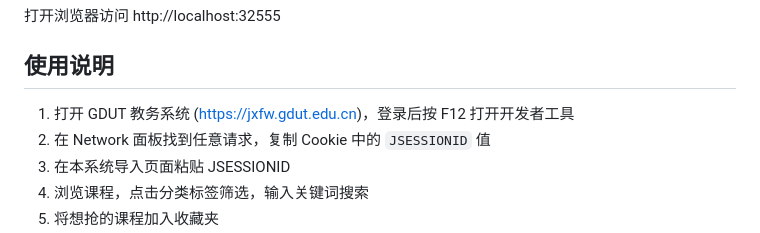
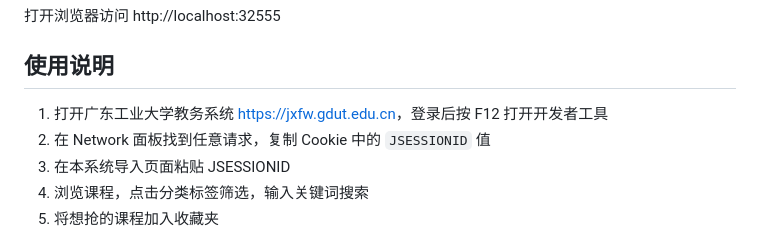
Before and after one commit to KirishimaRin/GDUT_Course_Helper, a Markdown page: README.md, the part around the change. GitHub-like rendering.

Commit message:
fix: 修复 README 中 URL 黏连问题，GDUT 改为广东工业大学

```diff
--- a/README.md
+++ b/README.md
@@ -65,7 +65,7 @@ go build -o course-helper.exe ./cmd/server/
 
 ## 使用说明
 
-1. 打开 GDUT 教务系统 (https://jxfw.gdut.edu.cn)，登录后按 F12 打开开发者工具
+1. 打开广东工业大学教务系统 <https://jxfw.gdut.edu.cn>，登录后按 F12 打开开发者工具
 2. 在 Network 面板找到任意请求，复制 Cookie 中的 `JSESSIONID` 值
 3. 在本系统导入页面粘贴 JSESSIONID
 4. 浏览课程，点击分类标签筛选，输入关键词搜索
```
